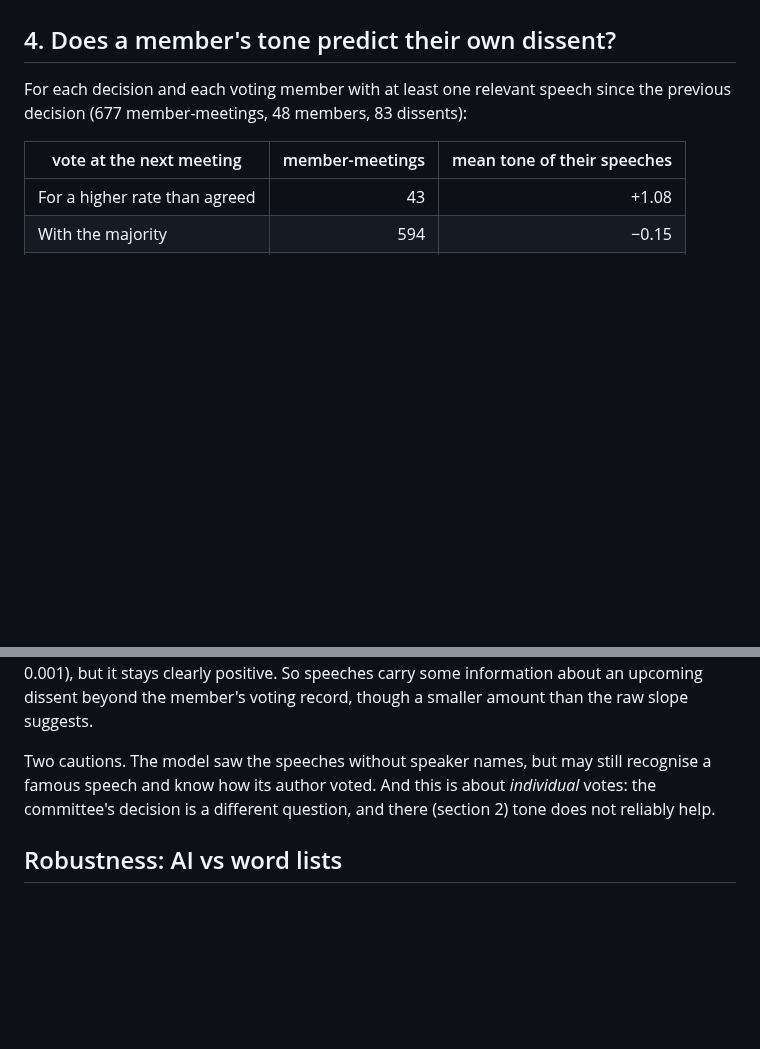
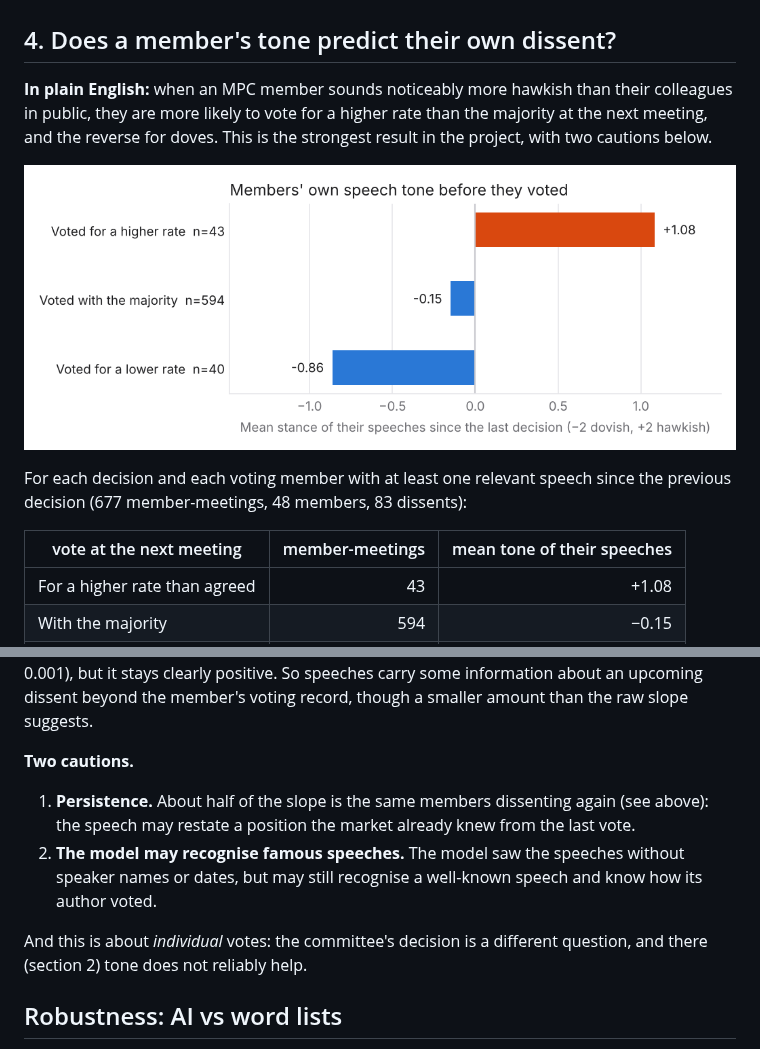
Before and after one commit to manoselvaks/hawk, a Markdown page: docs/findings.md, 2 parts joined by grey strips. Drawn GitHub-style; pictures changed too: docs/img/dissent_tone.png (added); blank space fills up the shorter version.

```diff
--- a/docs/findings.md
+++ b/docs/findings.md
@@ -194,6 +194,13 @@ GDP) on the same day are not controlled for, because Hawk has no release calenda
 
 ## 4. Does a member's tone predict their own dissent?
 
+**In plain English:** when an MPC member sounds noticeably more hawkish than their
+colleagues in public, they are more likely to vote for a higher rate than the majority at
+the next meeting, and the reverse for doves. This is the strongest result in the project,
+with two cautions below.
+
+![Mean tone of a member's own speeches, by how they went on to vote](img/dissent_tone.png)
+
 For each decision and each voting member with at least one relevant speech since the
 previous decision (677 member-meetings, 48 members, 83 dissents):
 
@@ -217,10 +224,15 @@ robustness check added after seeing the primary result) halves the tone slope, t
 some information about an upcoming dissent beyond the member's voting record, though a
 smaller amount than the raw slope suggests.
 
-Two cautions. The model saw the speeches without speaker names, but may still recognise a
-famous speech and know how its author voted. And this is about *individual* votes: the
-committee's decision is a different question, and there (section 2) tone does not
-reliably help.
+**Two cautions.**
+
+1. **Persistence.** About half of the slope is the same members dissenting again (see
+   above): the speech may restate a position the market already knew from the last vote.
+2. **The model may recognise famous speeches.** The model saw the speeches without speaker
+   names or dates, but may still recognise a well-known speech and know how its author voted.
+
+And this is about *individual* votes: the committee's decision is a different question,
+and there (section 2) tone does not reliably help.
 
 ## Robustness: AI vs word lists
 
```
Also changed, not shown: docs/data-contract.md (+12 -2 lines), docs/social-preview.png (added), 13 other files.
